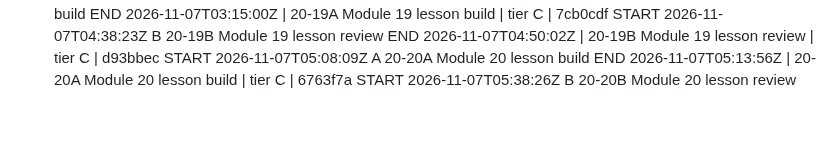
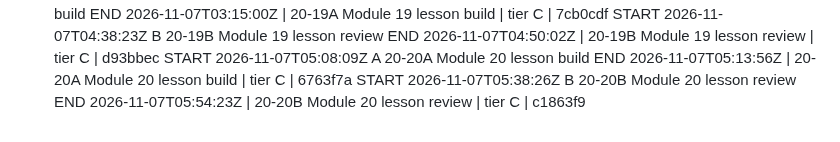
Before and after one commit to turners1987-code/The-Blueprint, a Markdown page: BUILD_LOG.md, the part around the change. Drawn GitHub-style.

Commit message:
BUILD_LOG: 20-20B end
Co-Authored-By: Claude Fable 5.1 <noreply@anthropic.com>
Claude-Session: https://claude.ai/code/session_012WJeW5ZyTyVkALJSWHGRy9

```diff
--- a/BUILD_LOG.md
+++ b/BUILD_LOG.md
@@ -100,3 +100,4 @@ END 2026-11-07T04:50:02Z | 20-19B Module 19 lesson review | tier C | d93bbec
 START 2026-11-07T05:08:09Z A 20-20A Module 20 lesson build
 END 2026-11-07T05:13:56Z | 20-20A Module 20 lesson build | tier C | 6763f7a
 START 2026-11-07T05:38:26Z B 20-20B Module 20 lesson review
+END 2026-11-07T05:54:23Z | 20-20B Module 20 lesson review | tier C | c1863f9
```
